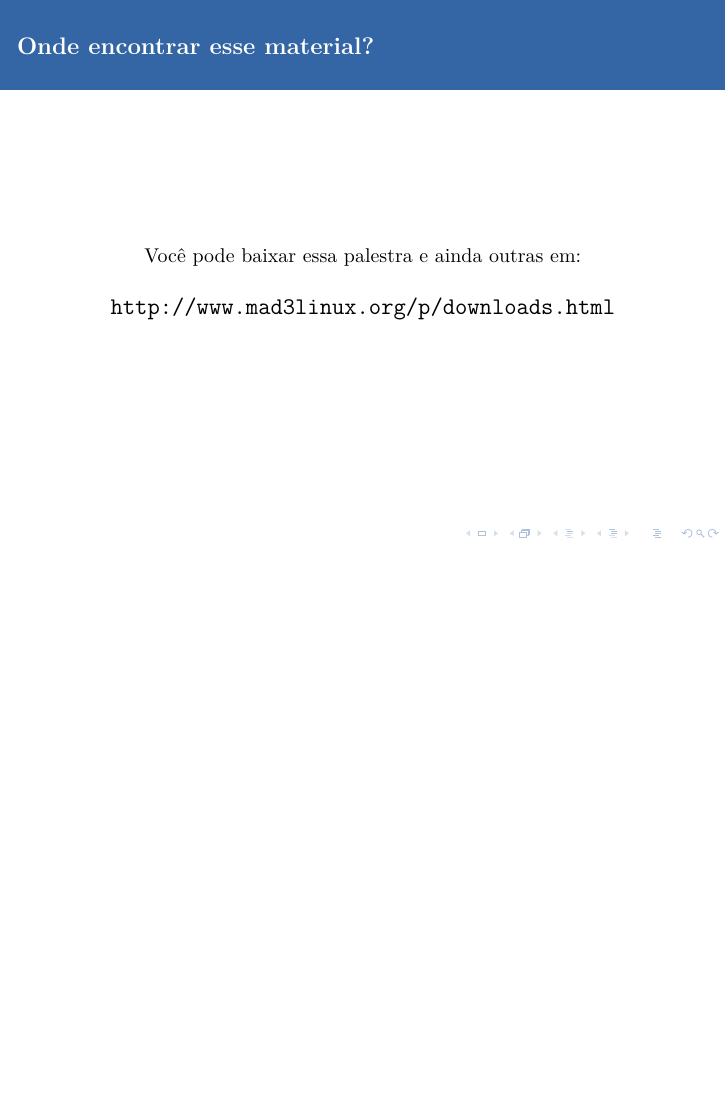
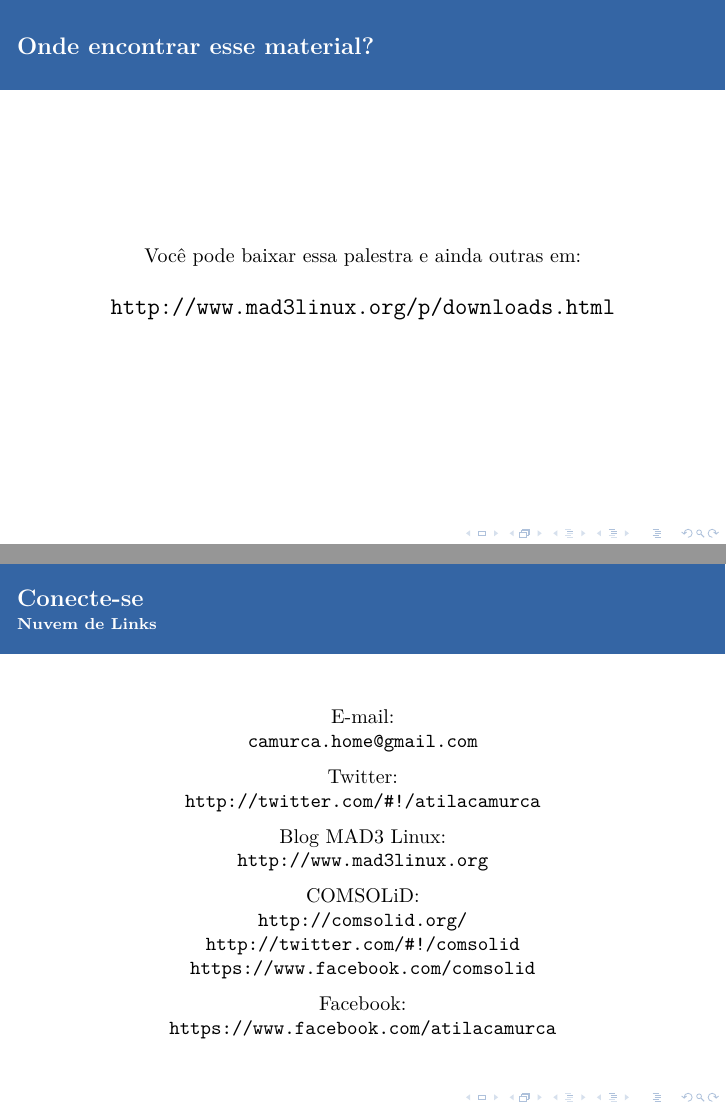
Before and after one commit to atilacamurca/pres-ubuntu-comsolid-5, LaTeX slides (ubuntu-comsolid-5.tex, which reads content.tex): page 36 of 36 before the commit and pages 36 and 37 of 37 after it, the two joined at a grey line, the shorter picture padded with empty space. Compiled offline with pdfLaTeX.

Commit message:
nuvem de links

```diff
--- a/content.tex
+++ b/content.tex
@@ -493,3 +493,35 @@ Você pode baixar essa palestra e ainda outras em:
 \end{center}
 
 \end{frame}
+
+\begin{frame}\frametitle{Conecte-se}\framesubtitle{Nuvem de Links}
+
+\begin{center}
+E-mail:\\
+\texttt{camurca.home@gmail.com}
+
+\medskip
+
+Twitter:\\
+\url{http://twitter.com/\#!/atilacamurca}
+
+\medskip
+
+Blog MAD3 Linux:\\
+\url{http://www.mad3linux.org}
+
+\medskip
+
+COMSOLiD:\\
+\url{http://comsolid.org/}\\
+\url{http://twitter.com/\#!/comsolid}\\
+\url{https://www.facebook.com/comsolid}
+
+\medskip
+
+Facebook:\\
+\url{https://www.facebook.com/atilacamurca}
+\end{center}
+
+
+\end{frame}
```
Also changed, not shown: 1 other file.
